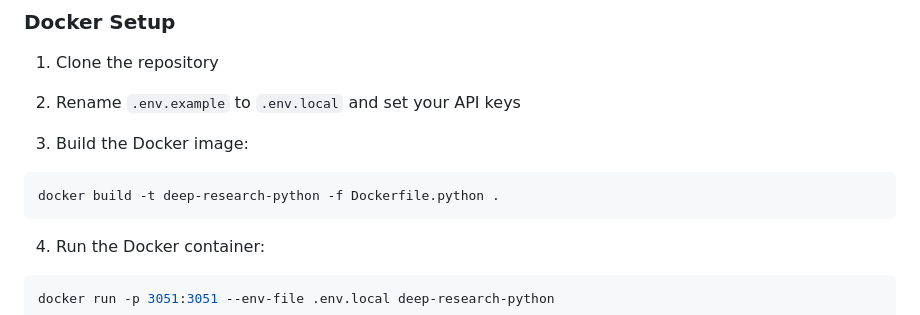
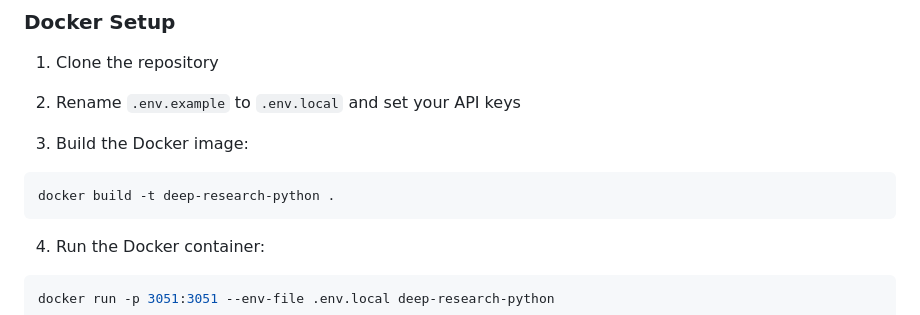
Before and after one commit to Finance-LLMs/deep-research-python, a Markdown page: README.md, the part around the change. GitHub-like rendering.

````diff
--- a/README.md
+++ b/README.md
@@ -128,7 +128,7 @@ OPENAI_KEY="your_openai_key"
 
 3. Build the Docker image:
 ```bash
-docker build -t deep-research-python -f Dockerfile.python .
+docker build -t deep-research-python .
 ```
 
 4. Run the Docker container:
````
